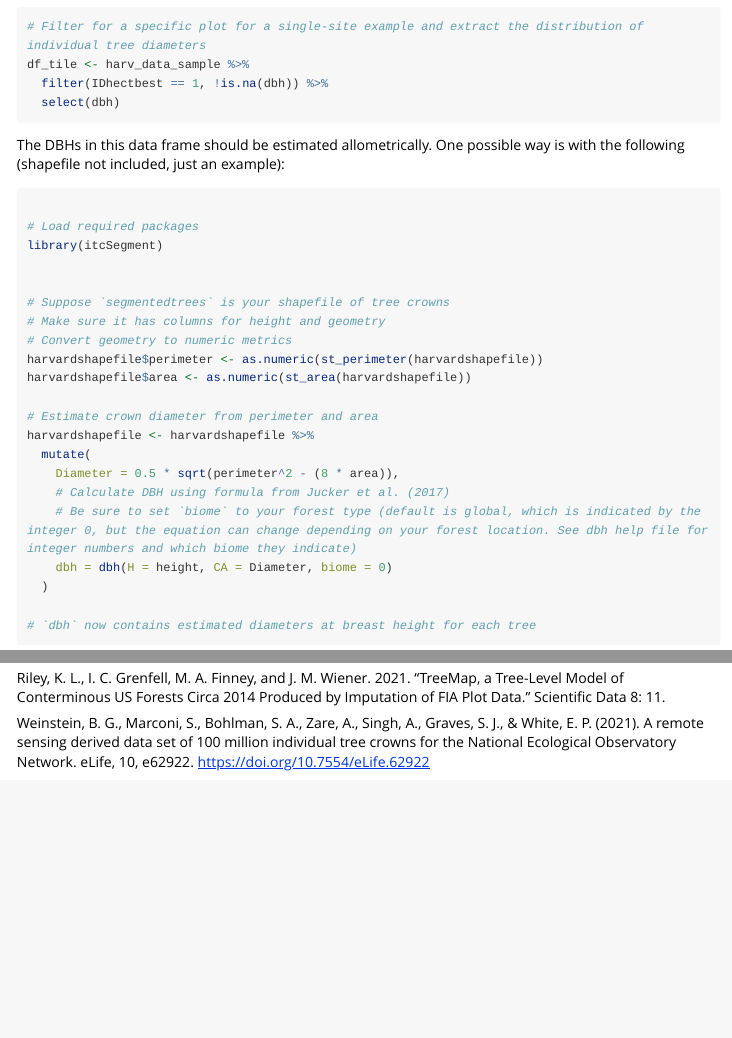
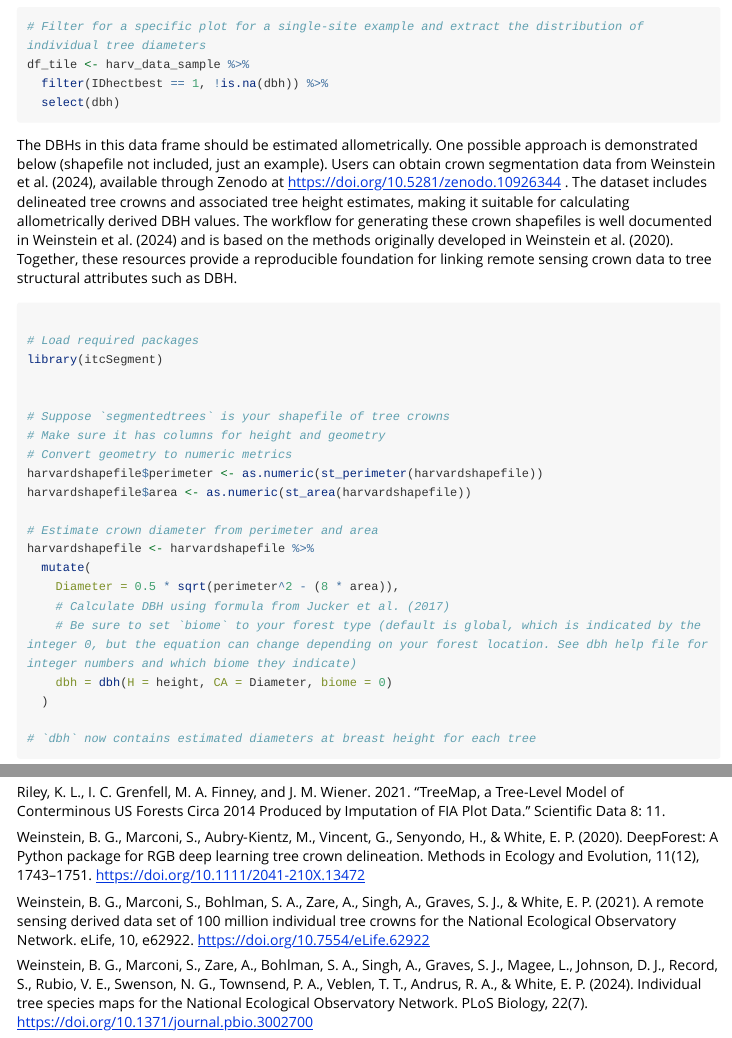
Before and after one commit to ForestScaling/ScalingFromSkypackage, an R Markdown document (vignettes/Estimating_Forest_Size-Abundance_Parameters.Rmd): the page in a window 1100 px wide, from 1400 px down, and a second part further down, joined at a grey line. Rendered offline with R 4.5, knitr and Pandoc, with nearby package versions; code that draws random numbers runs with fixed seeds of ours; some code elsewhere in the file could not run offline; long lines of code are wrapped.

Commit message:
Update Estimating_Forest_Size-Abundance_Parameters.Rmd

````diff
--- a/vignettes/Estimating_Forest_Size-Abundance_Parameters.Rmd
+++ b/vignettes/Estimating_Forest_Size-Abundance_Parameters.Rmd
@@ -67,7 +67,8 @@ df_tile <- harv_data_sample %>%
   select(dbh)
 ```
 
-The DBHs in this data frame should be estimated allometrically. One possible way is with the following (shapefile not included, just an example):
+The DBHs in this data frame should be estimated allometrically. One possible approach is demonstrated below (shapefile not included, just an example). Users can obtain crown segmentation data from Weinstein et al. (2024), available through Zenodo at https://doi.org/10.5281/zenodo.10926344
+. The dataset includes delineated tree crowns and associated tree height estimates, making it suitable for calculating allometrically derived DBH values. The workflow for generating these crown shapefiles is well documented in Weinstein et al. (2024) and is based on the methods originally developed in Weinstein et al. (2020). Together, these resources provide a reproducible foundation for linking remote sensing crown data to tree structural attributes such as DBH.
 
 ```{r eval = FALSE}
 
@@ -377,4 +378,8 @@ Eichenwald, A. J., Grady, J. M., Knott, J. A., Rodriguez, J. M., Weinstein, B. G
 
 Riley, K. L., I. C. Grenfell, M. A. Finney, and J. M. Wiener. 2021. “TreeMap, a Tree-Level Model of Conterminous US Forests Circa 2014 Produced by Imputation of FIA Plot Data.” Scientific Data 8: 11.
 
+Weinstein, B. G., Marconi, S., Aubry‐Kientz, M., Vincent, G., Senyondo, H., & White, E. P. (2020). DeepForest: A Python package for RGB deep learning tree crown delineation. Methods in Ecology and Evolution, 11(12), 1743–1751. https://doi.org/10.1111/2041-210X.13472
+
 Weinstein, B. G., Marconi, S., Bohlman, S. A., Zare, A., Singh, A., Graves, S. J., & White, E. P. (2021). A remote sensing derived data set of 100 million individual tree crowns for the National Ecological Observatory Network. eLife, 10, e62922. https://doi.org/10.7554/eLife.62922
+
+Weinstein, B. G., Marconi, S., Zare, A., Bohlman, S. A., Singh, A., Graves, S. J., Magee, L., Johnson, D. J., Record, S., Rubio, V. E., Swenson, N. G., Townsend, P. A., Veblen, T. T., Andrus, R. A., & White, E. P. (2024). Individual tree species maps for the National Ecological Observatory Network. PLoS Biology, 22(7). https://doi.org/10.1371/journal.pbio.3002700
````
